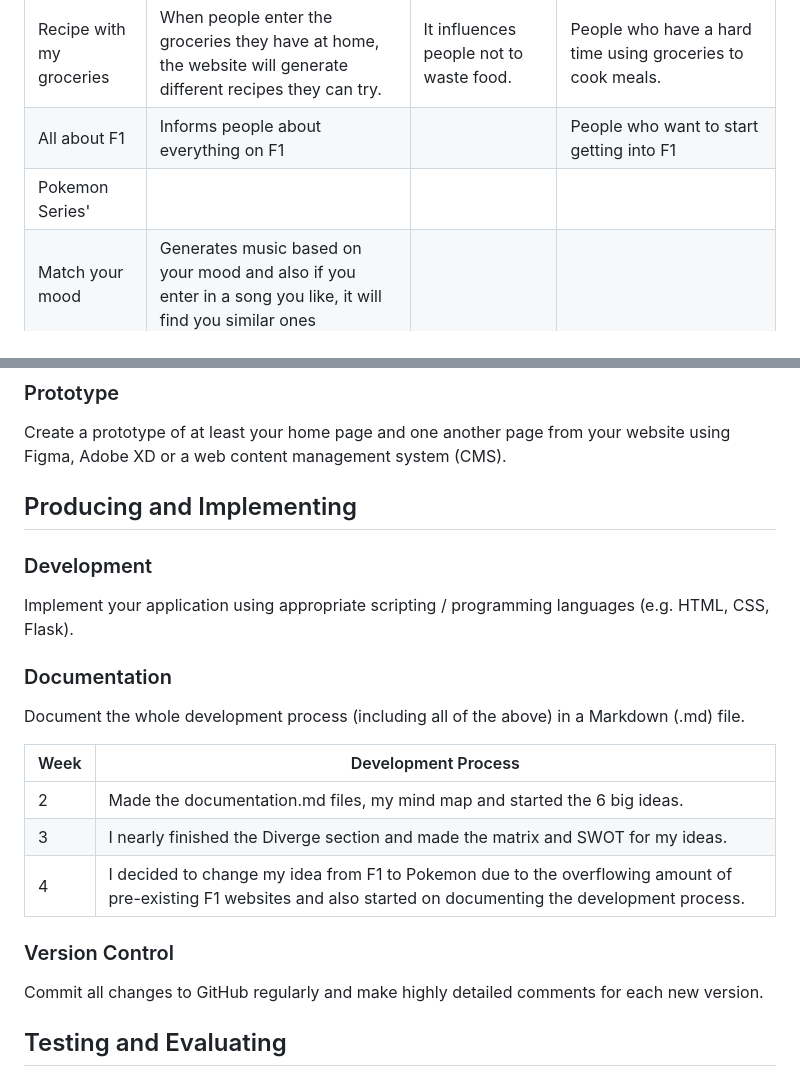
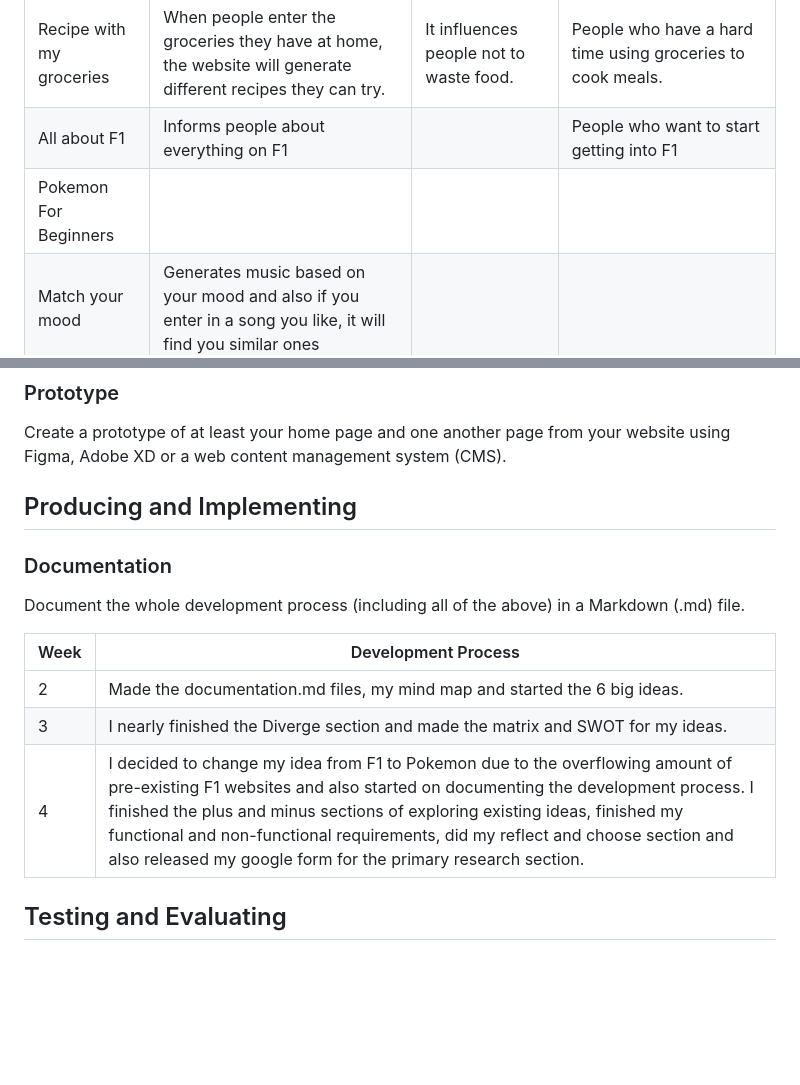
Before and after one commit to Yuna2011/10CT-Task-2, a Markdown page: Documentation.md, 2 parts joined by grey strips. Rendered like a GitHub page; blank space fills up the shorter version.

```diff
--- a/Documentation.md
+++ b/Documentation.md
@@ -9,7 +9,7 @@
 | - | - | - | - |
 | Recipe with my groceries | When people enter the groceries they have at home, the website will generate different recipes they can try. | It influences people not to waste food. | People who have a hard time using groceries to cook meals. |
 | All about F1 | Informs people about everything on F1 |  | People who want to start getting into F1 |
-| Pokemon Series' |  |  | |
+| Pokemon For Beginners |  |  | |
 | Match your mood | Generates music based on your mood and also if you enter in a song you like, it will find you similar ones |  |  |
 | Online Lego | You can play with lego blocks online and create whatever you want | Influences creativity | Helps those who have limited movements in their hands or can't buy physical lego |
 | Don't be alone | Teaches people how to deal with people with different personalities based on MBTI |  | Those who have trouble talking and socialising with others |
@@ -80,9 +76,6 @@ Create a prototype of at least your home page and one another page from your web
 
 
 ## Producing and Implementing
-### Development
-Implement your application using appropriate scripting / programming languages (e.g. HTML, CSS, Flask).
-
 ### Documentation
 Document the whole development process (including all of the above) in a Markdown (.md) file.
 
@@ -90,10 +83,7 @@ Document the whole development process (including all of the above) in a Markdow
 | - | - |
 | 2 | Made the documentation.md files, my mind map and started the 6 big ideas. |
 | 3 | I nearly finished the Diverge section and made the matrix and SWOT for my ideas. |
-| 4 | I decided to change my idea from F1 to Pokemon due to the overflowing amount of pre-existing F1 websites and also started on documenting the development process. |
-
-### Version Control
-Commit all changes to GitHub regularly and make highly detailed comments for each new version.
+| 4 | I decided to change my idea from F1 to Pokemon due to the overflowing amount of pre-existing F1 websites and also started on documenting the development process. I finished the plus and minus sections of exploring existing ideas, finished my functional and non-functional requirements, did my reflect and choose section and also released my google form for the primary research section. |
 
 
 ## Testing and Evaluating
```
Also changed, not shown: other parts of Documentation.md (+19 -23 lines), images/Matrix.png, images/SWOT_2.png.
